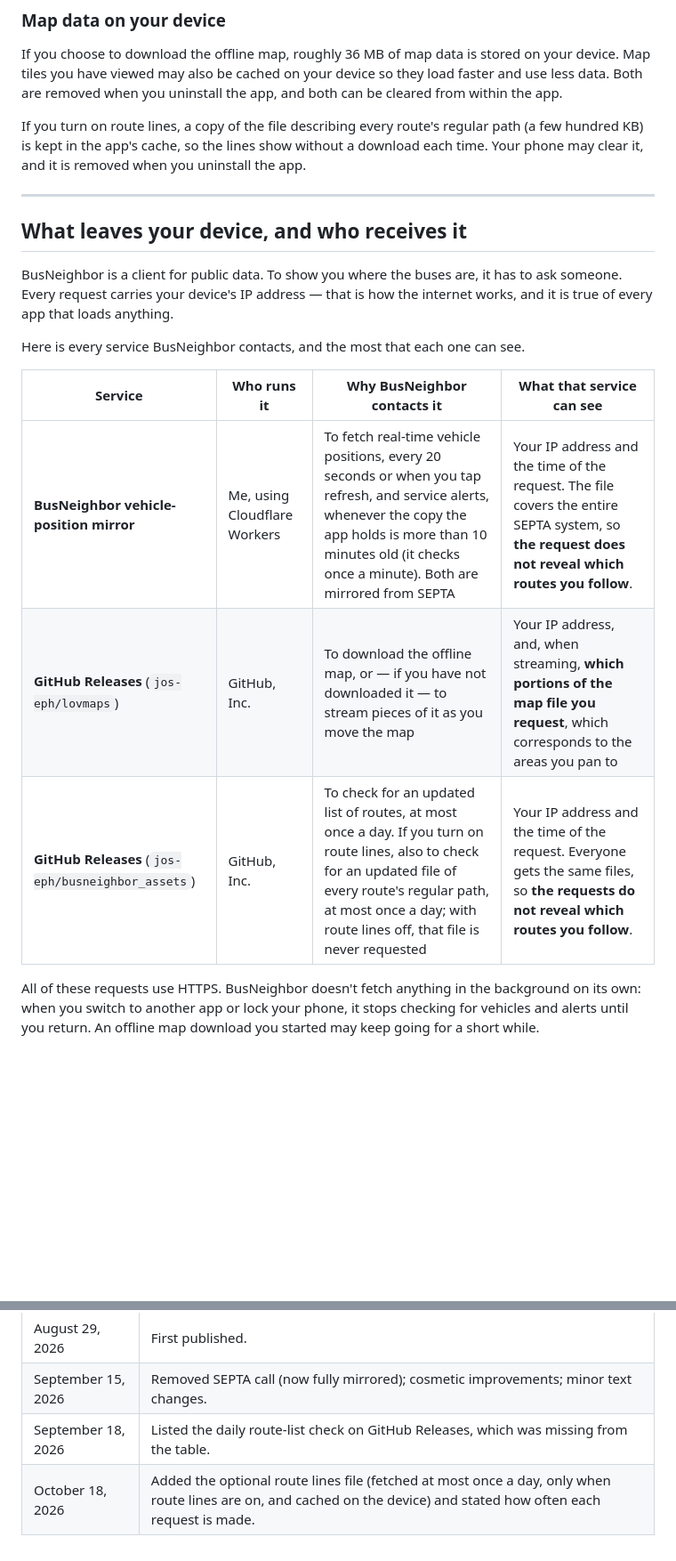
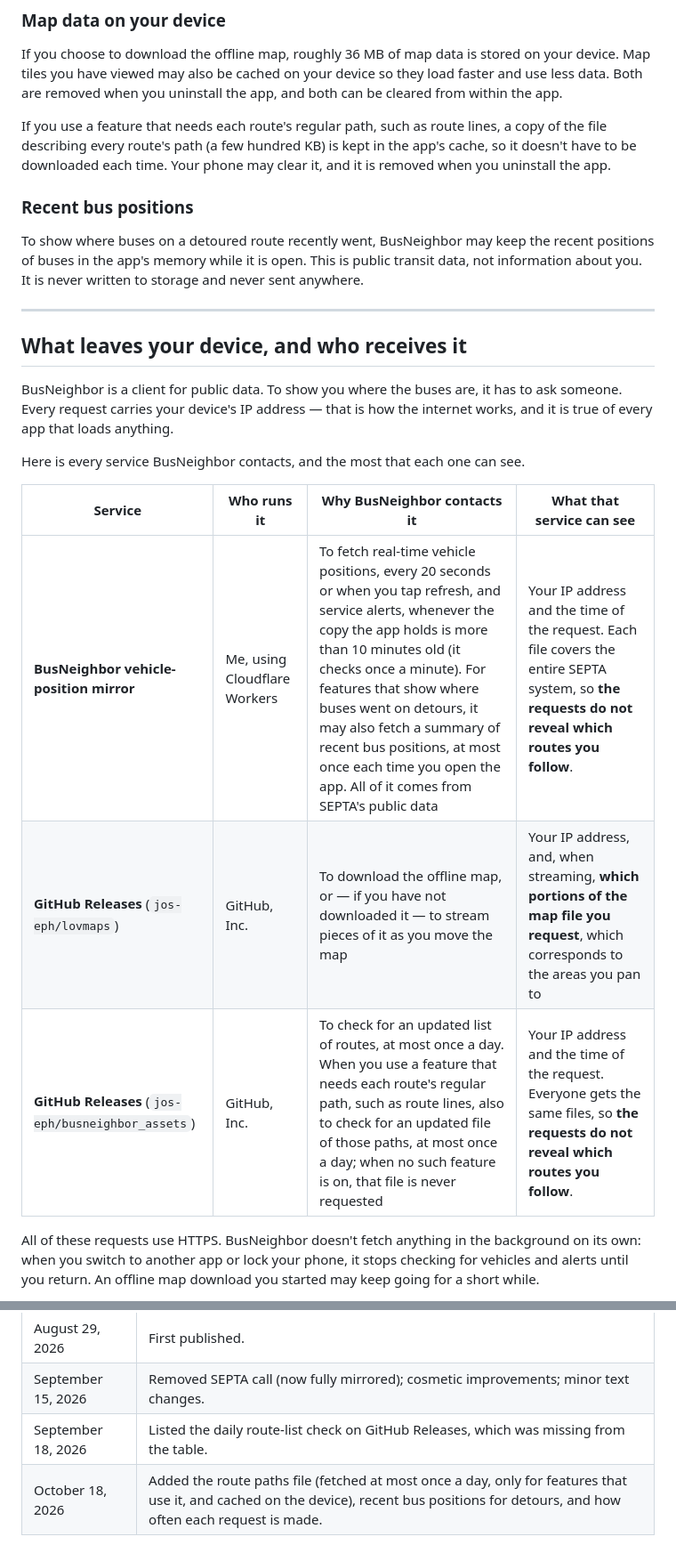
Before and after one commit to jos-eph/busneighbor_assets, a Markdown page: PRIVACY_POLICY.md, 2 parts joined by grey strips. Shown at 89% size. Rendered like a GitHub page; blank space fills up the shorter version.

Commit message:
Privacy policy: describe route paths and detour positions by purpose
Co-Authored-By: Claude Opus 5.5 <noreply@anthropic.com>

```diff
--- a/PRIVACY_POLICY.md
+++ b/PRIVACY_POLICY.md
@@ -48,7 +48,11 @@ Your phone may include them in its own system backup — to your iCloud or Googl
 
 If you choose to download the offline map, roughly 36 MB of map data is stored on your device. Map tiles you have viewed may also be cached on your device so they load faster and use less data. Both are removed when you uninstall the app, and both can be cleared from within the app.
 
-If you turn on route lines, a copy of the file describing every route's regular path (a few hundred KB) is kept in the app's cache, so the lines show without a download each time. Your phone may clear it, and it is removed when you uninstall the app.
+If you use a feature that needs each route's regular path, such as route lines, a copy of the file describing every route's path (a few hundred KB) is kept in the app's cache, so it doesn't have to be downloaded each time. Your phone may clear it, and it is removed when you uninstall the app.
+
+### Recent bus positions
+
+To show where buses on a detoured route recently went, BusNeighbor may keep the recent positions of buses in the app's memory while it is open. This is public transit data, not information about you. It is never written to storage and never sent anywhere.
 
 ---
 
@@ -60,9 +64,9 @@ Here is every service BusNeighbor contacts, and the most that each one can see.
 
 | Service                                 | Who runs it                  | Why BusNeighbor contacts it                                                                                  | What that service can see                                                                                                                         |
 | --------------------------------------- | ---------------------------- | ------------------------------------------------------------------------------------------------------------ | ------------------------------------------------------------------------------------------------------------------------------------------------- |
-| **BusNeighbor vehicle-position mirror** | Me, using Cloudflare Workers | To fetch real-time vehicle positions, every 20 seconds or when you tap refresh, and service alerts, whenever the copy the app holds is more than 10 minutes old (it checks once a minute). Both are mirrored from SEPTA | Your IP address and the time of the request. The file covers the entire SEPTA system, so **the request does not reveal which routes you follow**. |
+| **BusNeighbor vehicle-position mirror** | Me, using Cloudflare Workers | To fetch real-time vehicle positions, every 20 seconds or when you tap refresh, and service alerts, whenever the copy the app holds is more than 10 minutes old (it checks once a minute). For features that show where buses went on detours, it may also fetch a summary of recent bus positions, at most once each time you open the app. All of it comes from SEPTA's public data | Your IP address and the time of the request. Each file covers the entire SEPTA system, so **the requests do not reveal which routes you follow**. |
 | **GitHub Releases** (`jos-eph/lovmaps`) | GitHub, Inc.                 | To download the offline map, or — if you have not downloaded it — to stream pieces of it as you move the map | Your IP address, and, when streaming, **which portions of the map file you request**, which corresponds to the areas you pan to                   |
-| **GitHub Releases** (`jos-eph/busneighbor_assets`) | GitHub, Inc. | To check for an updated list of routes, at most once a day. If you turn on route lines, also to check for an updated file of every route's regular path, at most once a day; with route lines off, that file is never requested | Your IP address and the time of the request. Everyone gets the same files, so **the requests do not reveal which routes you follow**. |
+| **GitHub Releases** (`jos-eph/busneighbor_assets`) | GitHub, Inc. | To check for an updated list of routes, at most once a day. When you use a feature that needs each route's regular path, such as route lines, also to check for an updated file of those paths, at most once a day; when no such feature is on, that file is never requested | Your IP address and the time of the request. Everyone gets the same files, so **the requests do not reveal which routes you follow**. |
 
 All of these requests use HTTPS. BusNeighbor doesn't fetch anything in the background on its own: when you switch to another app or lock your phone, it stops checking for vehicles and alerts until you return. An offline map download you started may keep going for a short while.
 
@@ -169,4 +173,4 @@ Questions about this policy, or about privacy in BusNeighbor:
 | August 29, 2026     | First published. |
 | September 15, 2026  | Removed SEPTA call (now fully mirrored); cosmetic improvements; minor text changes. |
 | September 18, 2026  | Listed the daily route-list check on GitHub Releases, which was missing from the table. |
-| October 18, 2026    | Added the optional route lines file (fetched at most once a day, only when route lines are on, and cached on the device) and stated how often each request is made. |
+| October 18, 2026    | Added the route paths file (fetched at most once a day, only for features that use it, and cached on the device), recent bus positions for detours, and how often each request is made. |
```
